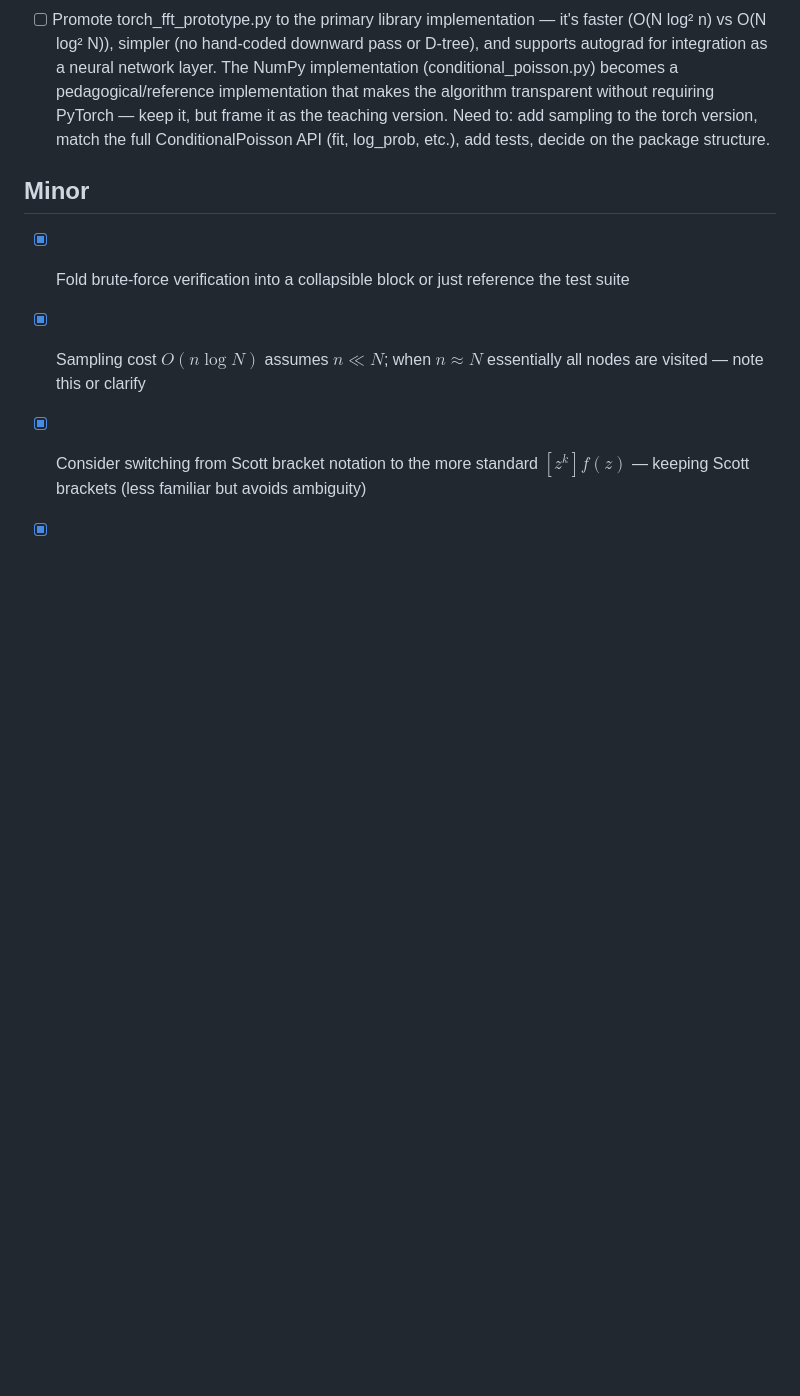
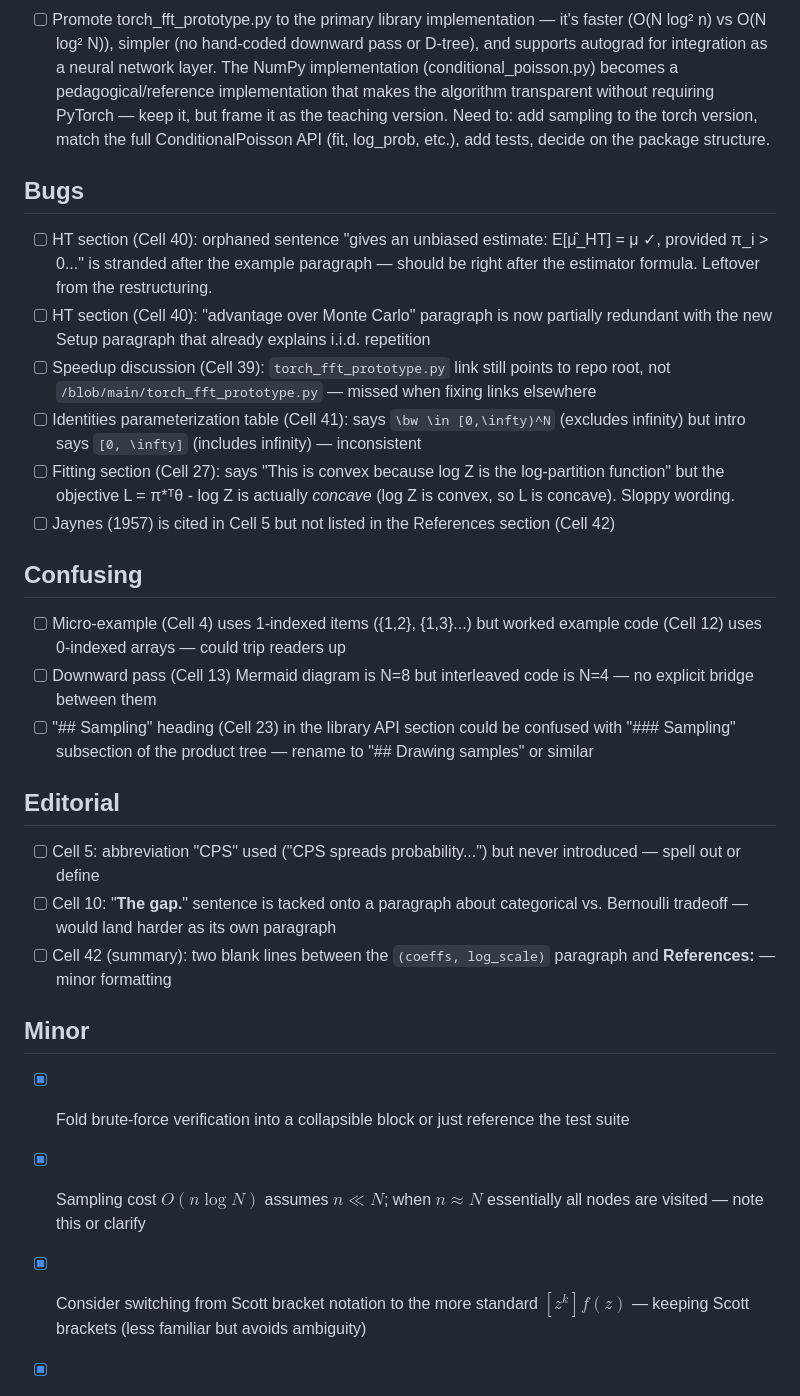
Before and after one commit to timvieira/conditional-poisson-sampling, a Markdown page: TODO.md, the part around the change. GitHub-like rendering; blank space fills up the shorter version.

Commit message:
Add TODO items from editorial review: bugs, confusing bits, editorial polish
Co-Authored-By: Claude Opus 4.6 (1M context) <noreply@anthropic.com>

```diff
--- a/TODO.md
+++ b/TODO.md
@@ -85,6 +85,27 @@
 - [ ] Compare Newton-CG fitting to simpler optimizers (e.g., gradient descent, L-BFGS) — the PyTorch version makes this easy since autograd gives gradients for free. Newton-CG requires the hand-coded HVP (D-tree in NumPy, double backward in PyTorch); if a first-order method converges fast enough, it simplifies the implementation and may be competitive for moderate precision.
 - [ ] Promote torch_fft_prototype.py to the primary library implementation — it's faster (O(N log² n) vs O(N log² N)), simpler (no hand-coded downward pass or D-tree), and supports autograd for integration as a neural network layer. The NumPy implementation (conditional_poisson.py) becomes a pedagogical/reference implementation that makes the algorithm transparent without requiring PyTorch — keep it, but frame it as the teaching version. Need to: add sampling to the torch version, match the full ConditionalPoisson API (fit, log_prob, etc.), add tests, decide on the package structure.
 
+## Bugs
+
+- [ ] HT section (Cell 40): orphaned sentence "gives an unbiased estimate: E[μ̂_HT] = μ ✓, provided π_i > 0..." is stranded after the example paragraph — should be right after the estimator formula. Leftover from the restructuring.
+- [ ] HT section (Cell 40): "advantage over Monte Carlo" paragraph is now partially redundant with the new Setup paragraph that already explains i.i.d. repetition
+- [ ] Speedup discussion (Cell 39): `torch_fft_prototype.py` link still points to repo root, not `/blob/main/torch_fft_prototype.py` — missed when fixing links elsewhere
+- [ ] Identities parameterization table (Cell 41): says `\bw \in [0,\infty)^N` (excludes infinity) but intro says `[0, \infty]` (includes infinity) — inconsistent
+- [ ] Fitting section (Cell 27): says "This is convex because log Z is the log-partition function" but the objective L = π*ᵀθ - log Z is actually *concave* (log Z is convex, so L is concave). Sloppy wording.
+- [ ] Jaynes (1957) is cited in Cell 5 but not listed in the References section (Cell 42)
+
+## Confusing
+
+- [ ] Micro-example (Cell 4) uses 1-indexed items ({1,2}, {1,3}...) but worked example code (Cell 12) uses 0-indexed arrays — could trip readers up
+- [ ] Downward pass (Cell 13) Mermaid diagram is N=8 but interleaved code is N=4 — no explicit bridge between them
+- [ ] "## Sampling" heading (Cell 23) in the library API section could be confused with "### Sampling" subsection of the product tree — rename to "## Drawing samples" or similar
+
+## Editorial
+
+- [ ] Cell 5: abbreviation "CPS" used ("CPS spreads probability...") but never introduced — spell out or define
+- [ ] Cell 10: "**The gap.**" sentence is tacked onto a paragraph about categorical vs. Bernoulli tradeoff — would land harder as its own paragraph
+- [ ] Cell 42 (summary): two blank lines between the `(coeffs, log_scale)` paragraph and **References:** — minor formatting
+
 ## Minor
 
 - [x] Fold brute-force verification into a collapsible block or just reference the test suite
```
